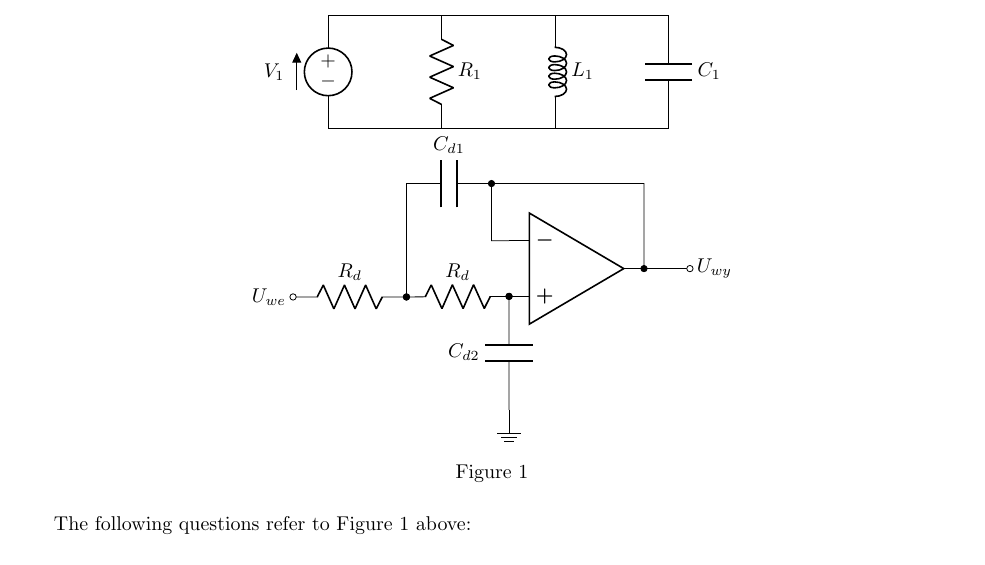
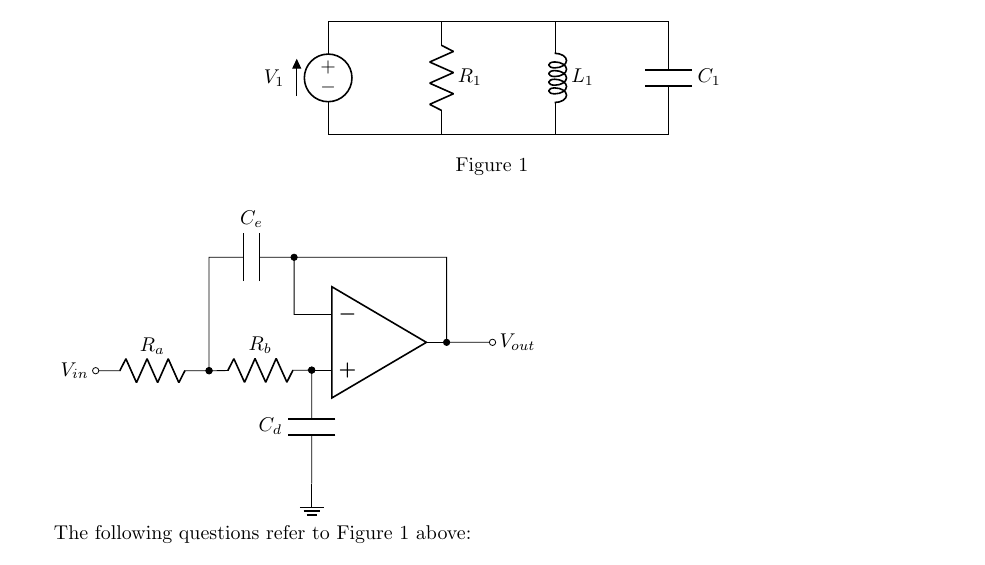
Before and after one commit to benipoo/Latex_homework_templates, a LaTeX problem sheet (ece_circuit/homework_solution.tex): part of the page, cut so that both start at the same text. Compiled offline with pdfLaTeX.

Commit message:
updated ece circuit latex file

```diff
--- a/ece_circuit/homework_solution.tex
+++ b/ece_circuit/homework_solution.tex
@@ -44,2 +32,3 @@
 	\hrule
 
+\paragraph*{Problem 1}
@@ -50,9 +38,9 @@
 \centering
 \begin{circuitikz}
 	\draw (0,0)
-	to[american voltage source,v=$V_1$] (0,2) % The voltage source
+	to[american voltage source,v=$V_1$] (0,2)
     to[short] (2,2)
-    to[R=$R_1$] (2,0) % The resistor
+    to[R=$R_1$] (2,0)
     to[short] (0,0);
     \draw (2,2)
     to[short] (4,2)
@@ -62,22 +50,26 @@
     to[short] (6,2)
     to[C=$C_1$] (6,0)
     to[short] (4,0);
- \begin{scope}[overlay]
- \end{scope}
 \end{circuitikz}
-
-\begin{circuitikz}[scale=1]\draw
-(5,.5) node [op amp] (opamp) {}
-(0,0) node [left] {$U_{we}$} to [R, l=$R_d$, o-*] (2,0)
-to [R, l=$R_d$, *-*] (opamp.+)
-to [C, l_=$C_{d2}$, *-] ($(opamp.+)+(0,-2)$) node [ground] {}
-(opamp.out) |- (3.5,2) to [C, l_=$C_{d1}$, *-] (2,2) to [short] (2,0)
-(opamp.-) -| (3.5,2)
-(opamp.out) to [short, *-o] (7,.5) node [right] {$U_{wy}$}
-;\end{circuitikz}
 
 \caption{}
 \end{figure}
+
+\begin{circuitikz}[scale=1]
+	\draw (5,.5) % create starting point to place objects
+	node [op amp] (opamp) {} (0,0) % op amp at predefined origin
+	node [left] {$V_{in}$} % create open node on left
+	to [R, l=$R_a$, o-*] (2,0) % resistor at coords with open circle on left and solid cirle on right
+	to [R, l=$R_b$, *-*] (opamp.+) % connect resistors and connect to the op amp + side
+	to [C, l_=$C_{d}$, *-] ($(opamp.+)+(0,-2)$) % connect op amp + side to capacitor at given coords
+	node [ground] {} % connect ground at the end
+	(opamp.out) |- (3.5,2) % draw op amp output line path to top of op amp at given coords
+	to [C, l_=$C_{e}$, *-] (2,2) % draw line from previous coords to new capacitor at coords
+	to [short] (2,0) % draw line from previous capacitor to the line below at coords
+	(opamp.-) -| (3.5,2) (opamp.out) % draw the - side of op amp to the node at coords to the op amp output
+	to [short, *-o] (7,.5) % draw line from op amp output to coords
+	node [right] {$V_{out}$}; % add a node on right side with open circle
+\end{circuitikz}
 
 The following questions refer to Figure 1 above:
 
```
Also changed, not shown: ece_circuit/homework_solution.pdf (added), ece_circuit/homework_solution.tex (15 more changed lines), 2 other files.
